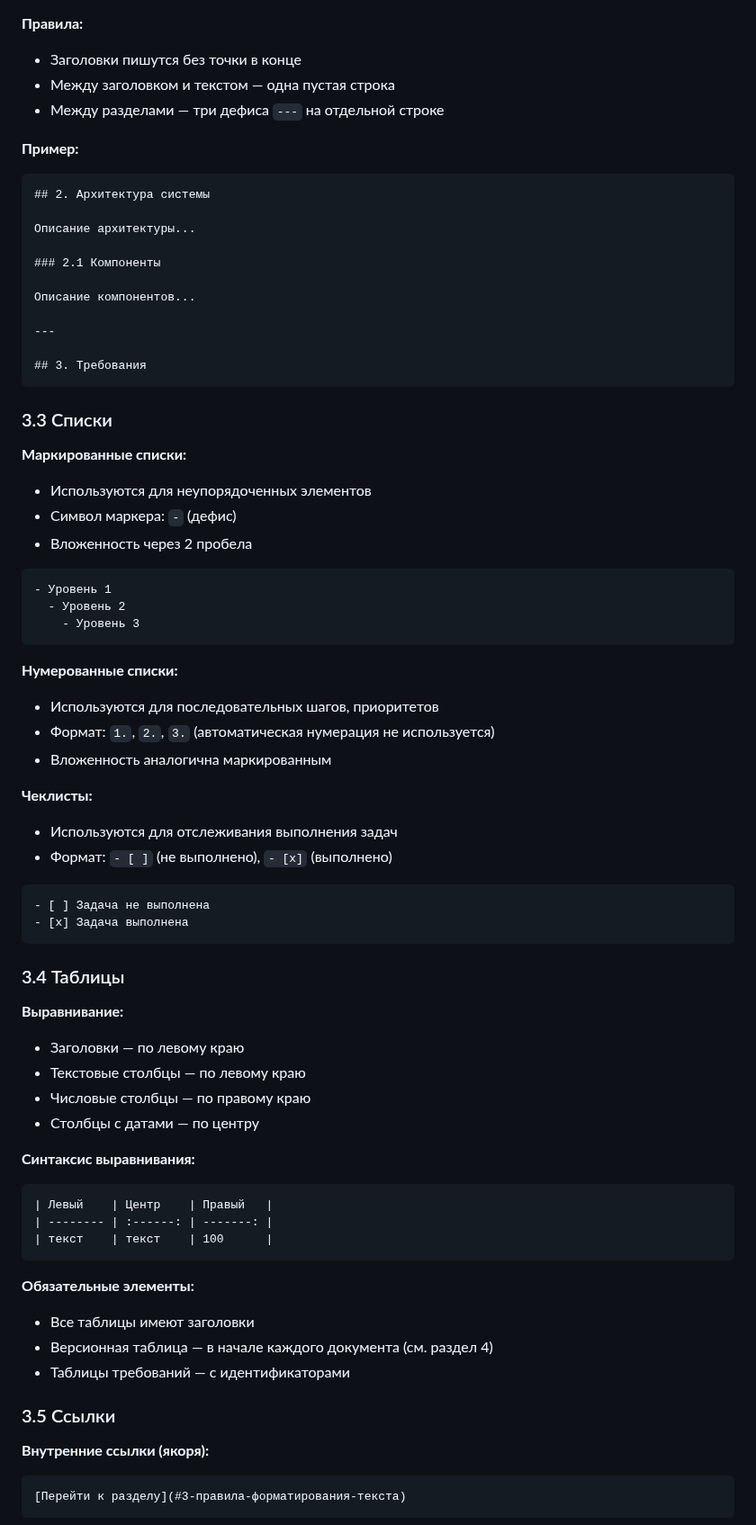
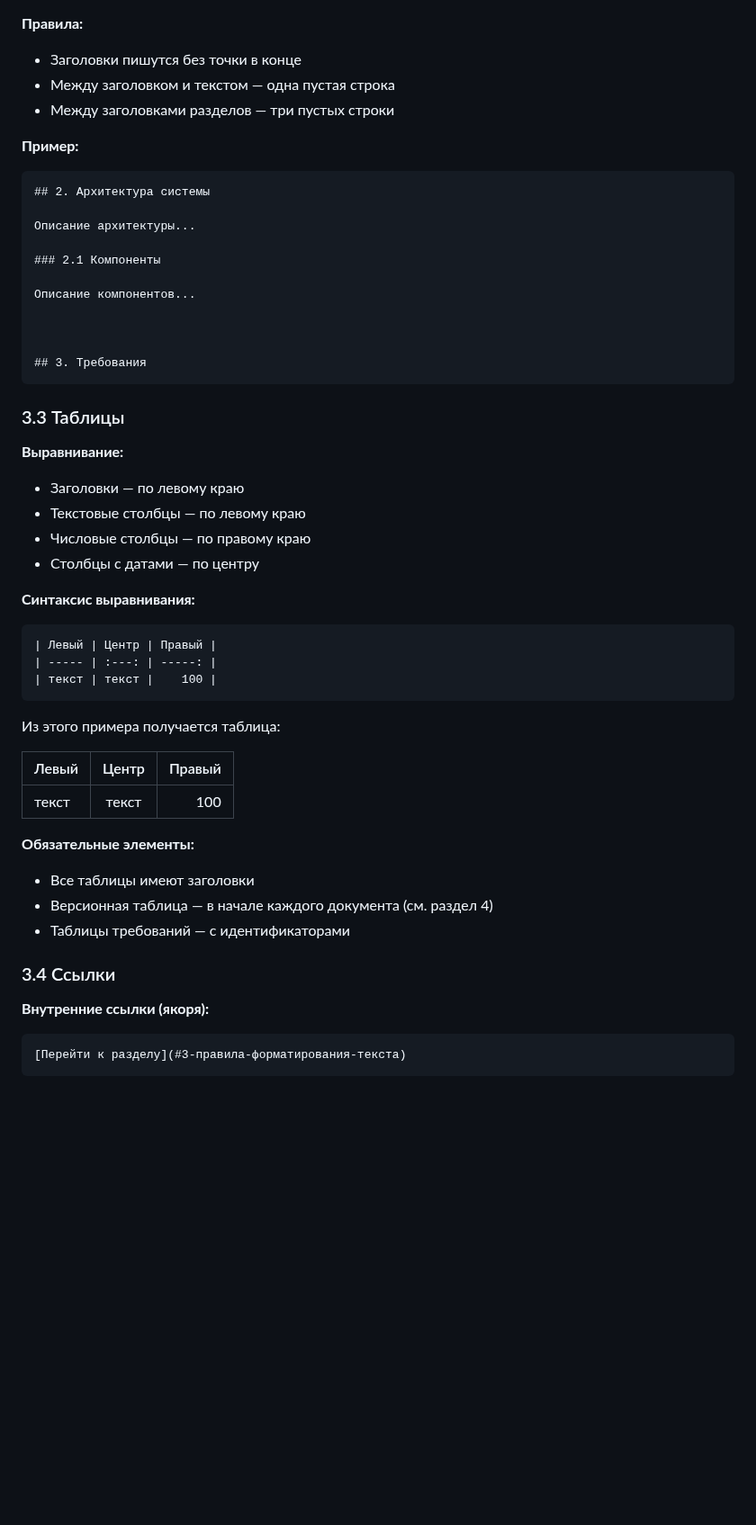
Before and after one commit to ITSIMS/ITSIMS-IT-Service-Inventory-and-Management-System, a Markdown page: project_rules/document_formatting_guide.md, the part around one of its changes. Shown at 90% size. Drawn GitHub-style; blank space fills up the shorter version.

````diff
--- a/project_rules/document_formatting_guide.md
+++ b/project_rules/document_formatting_guide.md
@@ -87,7 +87,7 @@
 **Правила:**
 - Заголовки пишутся без точки в конце
 - Между заголовком и текстом — одна пустая строка
-- Между разделами — три дефиса `---` на отдельной строке
+- Между заголовками разделов — три пустых строки
 
 **Пример:**
 ```markdown
@@ -99,39 +99,12 @@
 
 Описание компонентов...
 
----
+
 
 ## 3. Требования
 ```
 
-### 3.3 Списки
-
-**Маркированные списки:**
-- Используются для неупорядоченных элементов
-- Символ маркера: `-` (дефис)
-- Вложенность через 2 пробела
-
-```markdown
-- Уровень 1
-  - Уровень 2
-    - Уровень 3
-```
-
-**Нумерованные списки:**
-- Используются для последовательных шагов, приоритетов
-- Формат: `1.`, `2.`, `3.` (автоматическая нумерация не используется)
-- Вложенность аналогична маркированным
-
-**Чеклисты:**
-- Используются для отслеживания выполнения задач
-- Формат: `- [ ]` (не выполнено), `- [x]` (выполнено)
-
-```markdown
-- [ ] Задача не выполнена
-- [x] Задача выполнена
-```
-
-### 3.4 Таблицы
+### 3.3 Таблицы
 
 **Выравнивание:**
 - Заголовки — по левому краю
@@ -141,17 +114,23 @@
 
 **Синтаксис выравнивания:**
 ```markdown
-| Левый    | Центр    | Правый   |
-| -------- | :------: | -------: |
-| текст    | текст    | 100      |
+| Левый | Центр | Правый |
+| ----- | :---: | -----: |
+| текст | текст |    100 |
 ```
+
+Из этого примера получается таблица:
+
+| Левый | Центр | Правый |
+| ----- | :---: | -----: |
+| текст | текст |    100 |
 
 **Обязательные элементы:**
 - Все таблицы имеют заголовки
 - Версионная таблица — в начале каждого документа (см. раздел 4)
 - Таблицы требований — с идентификаторами
 
-### 3.5 Ссылки
+### 3.4 Ссылки
 
 **Внутренние ссылки (якоря):**
 ```markdown
````
Also changed, not shown: other parts of project_rules/document_formatting_guide.md (+34 -2 lines).
